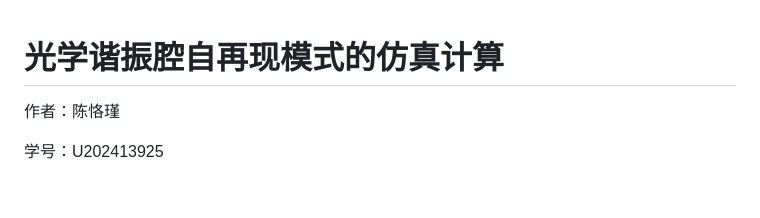
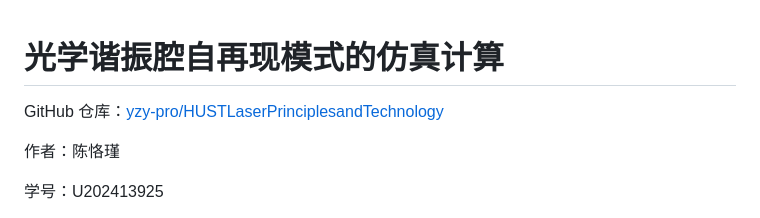
Before and after one commit to yzy-pro/HUSTLaserPrinciplesandTechnology, a Markdown page: README.md, the part around the change. Rendered like a GitHub page; blank space fills up the shorter version.

Commit message:
final version

```diff
--- a/README.md
+++ b/README.md
@@ -1,4 +1,6 @@
 # 光学谐振腔自再现模式的仿真计算
+
+GitHub 仓库：[yzy-pro/HUSTLaserPrinciplesandTechnology](https://github.com/yzy-pro/HUSTLaserPrinciplesandTechnology)
 
 作者：陈恪瑾
 
```
